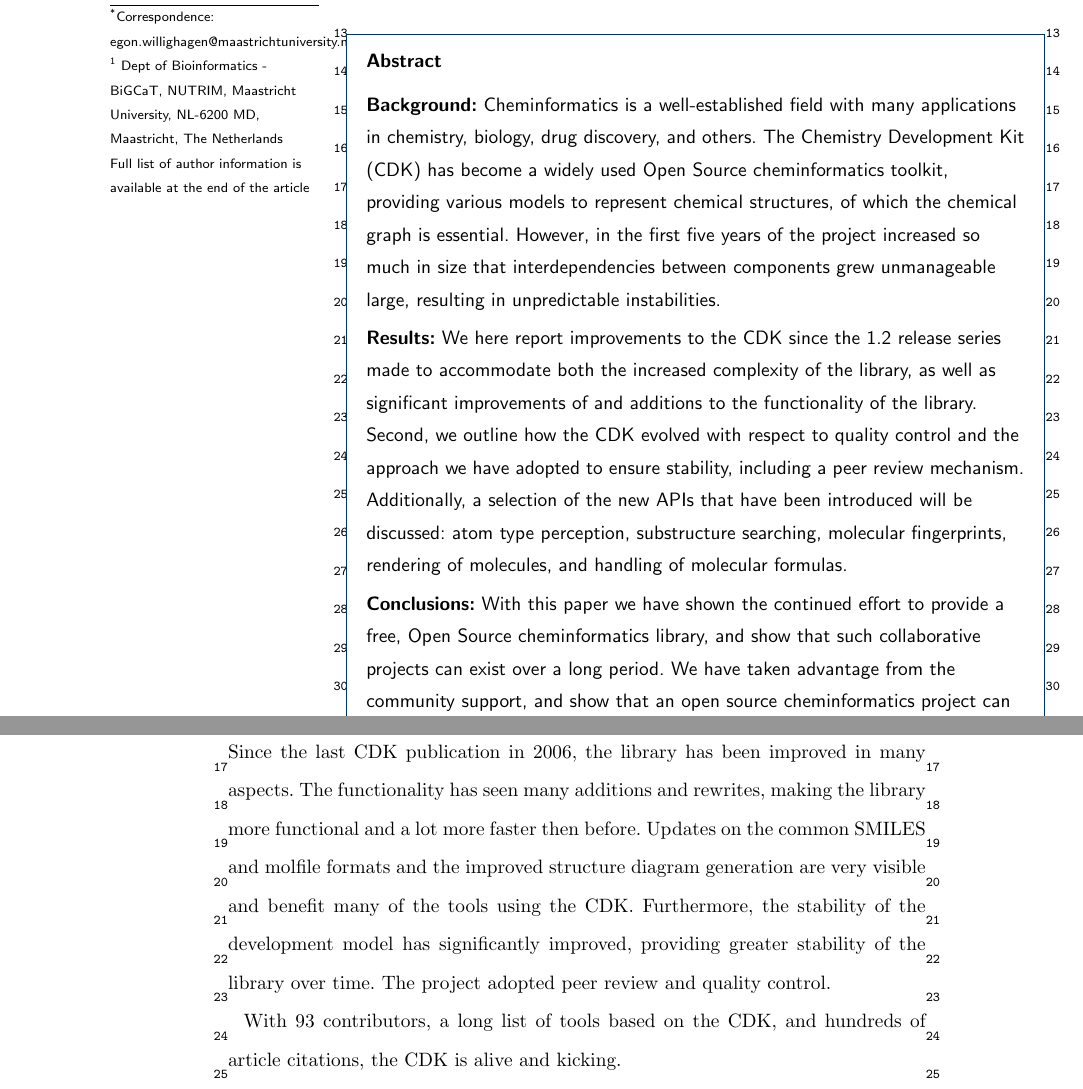
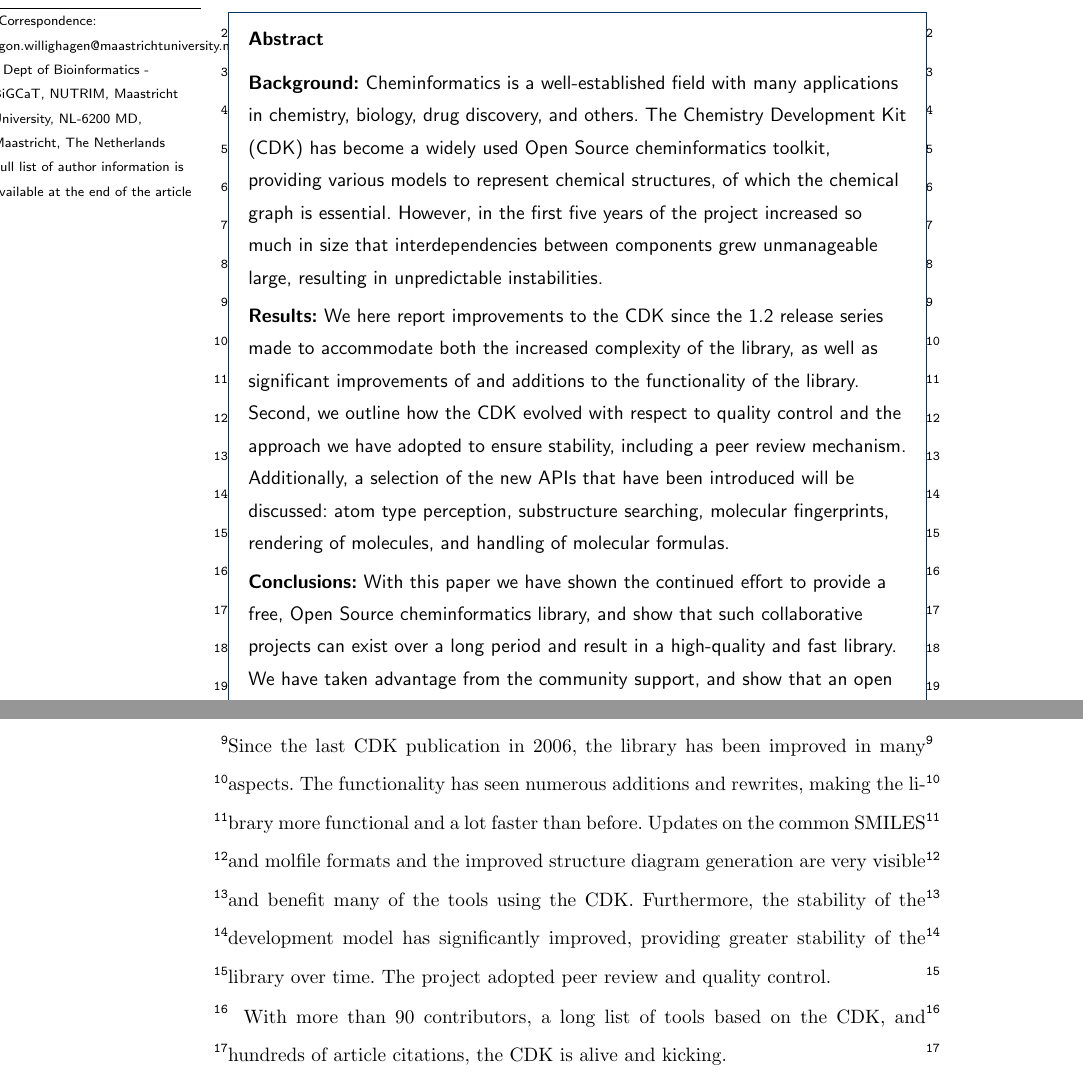
Before and after one commit to cdk/cdk-paper-3, a LaTeX document (article.tex): two parts of pages 1 and 16 of 27 before the commit and two parts of pages 2 and 17 of 27 after it, joined at a grey line, cut at the place of the change. Compiled offline with pdfLaTeX.

Commit message:
A number of small tweaks

```diff
--- a/article.tex
+++ b/article.tex
@@ -40,7 +40,8 @@
 
 %%%%%%%%%%%%%%%%%%%%%%%%%%%% RESEARCH PAPER %%%%%%%%%%%%%%%%%%%%%%%%%%%%%%%%%%%
 
-\def \cdkversion {\textbf{2.0}}
+%\def \cdkversion {\textbf{2.0}}
+\def \cdkversion {2.0}
 
 \begin{document}
 
@@ -241,7 +242,8 @@
 \parttitle{Conclusions}
 With this paper we have shown the continued effort to provide a free, Open Source
 cheminformatics library, and show that such collaborative projects can exist over
-a long period. We have taken advantage from the community support, and show
+a long period and result in a high-quality and fast library. We have taken
+advantage from the community support, and show
 that an open source cheminformatics project can act as a peer reviewed
 publishing platform for scientific computing software.
 \end{abstract}
@@ -892,16 +894,16 @@
 \section*{Conclusions}
 
 Since the last CDK publication in 2006, the library has been improved in many
-aspects. The functionality has seen many additions and rewrites, making the
-library more functional and a lot more faster then before. Updates on the common
+aspects. The functionality has seen numerous additions and rewrites, making the
+library more functional and a lot faster than before. Updates on the common
 SMILES and molfile formats and the improved structure diagram generation are
 very visible and benefit many of the tools using the CDK.
 Furthermore, the stability of the development model has significantly improved,
 providing greater stability of the library over time. The project adopted peer
 review and quality control.
 
-With 93 contributors, a long list of tools based on the CDK, and hundreds
-of article citations, the CDK is alive and kicking.
+With more than 90 contributors, a long list of tools based on the CDK, and
+hundreds of article citations, the CDK is alive and kicking.
 
 %%%%%%%%%%%%%%%%%%%%%%%%%%%%%%%%
 \section*{Availability and requirements}
```
Also changed, not shown: article.tex (8 more changed lines).
